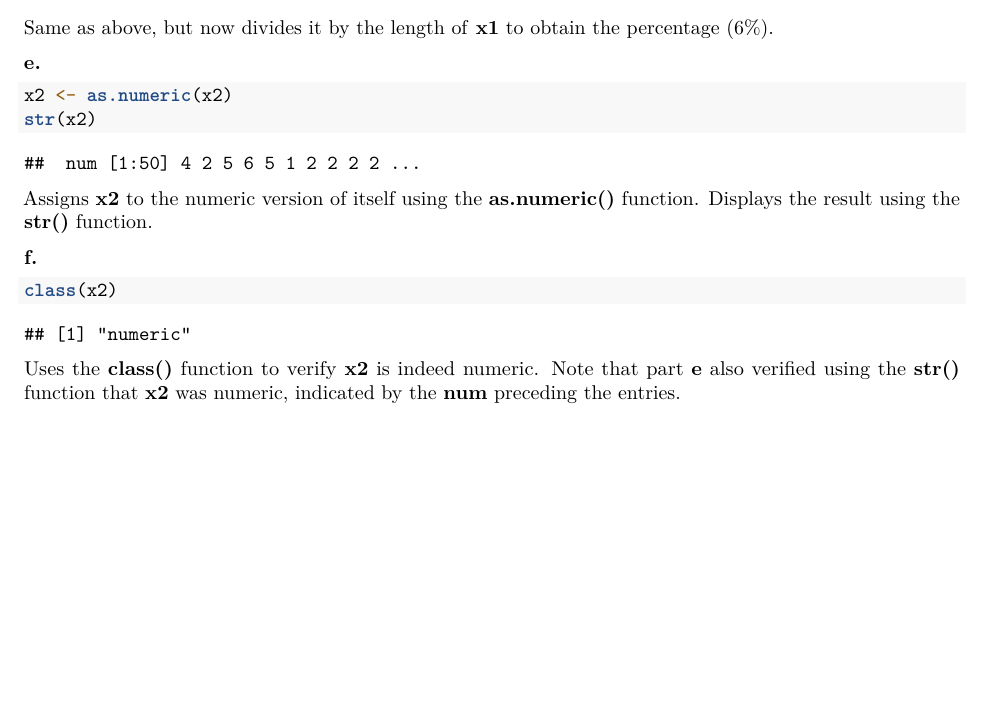
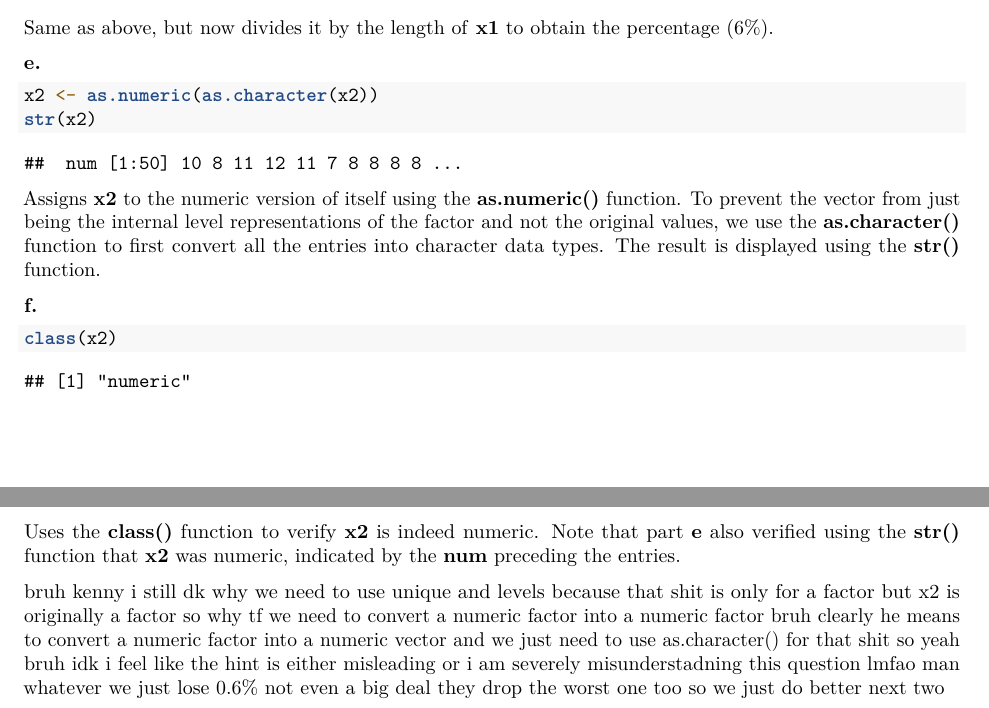
Before and after one commit to Derpilicious/HTHSCI-1M03, an R Markdown document (1M03 Assignment 1.Rmd): part of page 3 of 7 before the commit and two parts of pages 3 and 4 of 8 after it, the two joined at a grey line, cut so that both start at the same text, the shorter picture padded with empty space. Rendered offline with R 4.5, knitr and Pandoc, then LaTeX, with nearby package versions.

Commit message:
Update 1M03 Assignment 1.Rmd

````diff
--- a/1M03 Assignment 1.Rmd
+++ b/1M03 Assignment 1.Rmd
@@ -88,16 +88,18 @@ Same as above, but now divides it by the length of **x1** to obtain the percenta
 
 **e.**
 ```{r}
-x2 <- as.numeric(x2)
+x2 <- as.numeric(as.character(x2))
 str(x2)
 ```
-Assigns **x2** to the numeric version of itself using the **as.numeric()** function. Displays the result using the **str()** function.
+Assigns **x2** to the numeric version of itself using the **as.numeric()** function. To prevent the vector from just being the internal level representations of the factor and not the original values, we use the **as.character()** function to first convert all the entries into character data types. The result is displayed using the **str()** function.
 
 **f.**
 ```{r}
 class(x2)
 ```
 Uses the **class()** function to verify **x2** is indeed numeric. Note that part **e** also verified using the **str()** function that **x2** was numeric, indicated by the **num** preceding the entries.
+
+bruh kenny i still dk why we need to use unique and levels because that shit is only for a factor but x2 is originally a factor so why tf we need to convert a numeric factor into a numeric factor bruh clearly he means to convert a numeric factor into a numeric vector and we just need to use as.character() for that shit so yeah bruh idk i feel like the hint is either misleading or i am severely misunderstadning this question lmfao man whatever we just lose 0.6% not even a big deal they drop the worst one too so we just do better next two
 
 \newpage
 
````
